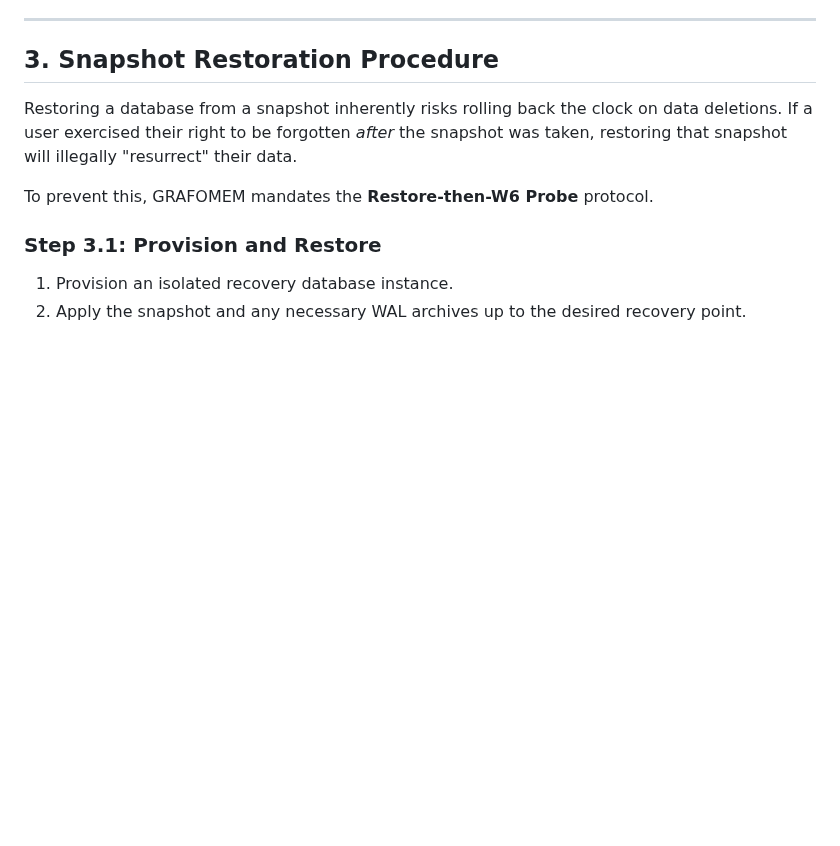
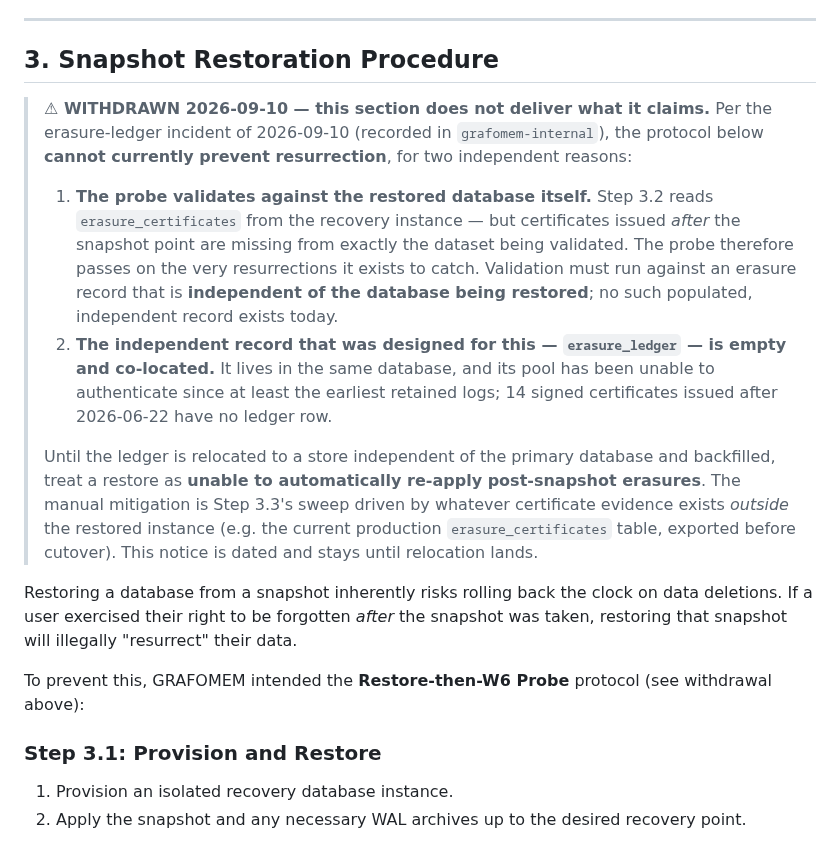
Before and after one commit to GNS-Foundation/grafomem, a Markdown page: docs/cloud/backup-dr-runbook.md, the part around the change. GitHub-like rendering; blank space fills up the shorter version.

Commit message:
docs(runbook): withdraw the Restore-then-W6 resurrection guarantee, dated
Per the 2026-09-10 erasure-ledger incident. Two independent defects, both
recorded in the withdrawal notice:

  1. The W6 probe reads erasure_certificates FROM THE RESTORED INSTANCE, so
     certificates issued after the snapshot point are absent from exactly the
     dataset being validated — the probe passes on the resurrections it exists
     to catch. Found while locating the claim for withdrawal; verified against
     scripts/verify_restore_probe.py (reads erasure_certificates, takes the
     recovery host's --db-url).
  2. The independent record designed to close that hole, erasure_ledger, is
     empty (0 rows; 14 signed certificates post-2026-06-22 unrecorded) and
     co-located with the primary database.

The notice stays until the ledger is relocated and backfilled. Manual
mitigation stated: drive the Step 3.3 sweep from certificate evidence exported
from OUTSIDE the restored instance.

NOTE: merging this deploys production while watchPatterns is empty; safe to
merge after PR #137 lands, when docs/** changes stop triggering deploys.

Co-Authored-By: Claude Opus 5 <noreply@anthropic.com>

```diff
--- a/docs/cloud/backup-dr-runbook.md
+++ b/docs/cloud/backup-dr-runbook.md
@@ -25,9 +25,33 @@ To satisfy stringent DORA (Digital Operational Resilience Act) and GDPR complian
 
 ## 3. Snapshot Restoration Procedure
 
+> **⚠ WITHDRAWN 2026-09-10 — this section does not deliver what it claims.**
+> Per the erasure-ledger incident of 2026-09-10 (recorded in `grafomem-internal`),
+> the protocol below **cannot currently prevent resurrection**, for two
+> independent reasons:
+>
+> 1. **The probe validates against the restored database itself.** Step 3.2 reads
+>    `erasure_certificates` from the recovery instance — but certificates issued
+>    *after* the snapshot point are missing from exactly the dataset being
+>    validated. The probe therefore passes on the very resurrections it exists to
+>    catch. Validation must run against an erasure record that is **independent
+>    of the database being restored**; no such populated, independent record
+>    exists today.
+> 2. **The independent record that was designed for this — `erasure_ledger` — is
+>    empty and co-located.** It lives in the same database, and its pool has been
+>    unable to authenticate since at least the earliest retained logs; 14 signed
+>    certificates issued after 2026-06-22 have no ledger row.
+>
+> Until the ledger is relocated to a store independent of the primary database
+> and backfilled, treat a restore as **unable to automatically re-apply
+> post-snapshot erasures**. The manual mitigation is Step 3.3's sweep driven by
+> whatever certificate evidence exists *outside* the restored instance (e.g. the
+> current production `erasure_certificates` table, exported before cutover).
+> This notice is dated and stays until relocation lands.
+
 Restoring a database from a snapshot inherently risks rolling back the clock on data deletions. If a user exercised their right to be forgotten *after* the snapshot was taken, restoring that snapshot will illegally "resurrect" their data.
 
-To prevent this, GRAFOMEM mandates the **Restore-then-W6 Probe** protocol.
+To prevent this, GRAFOMEM intended the **Restore-then-W6 Probe** protocol (see withdrawal above):
 
 ### Step 3.1: Provision and Restore
 1. Provision an isolated recovery database instance.
```
